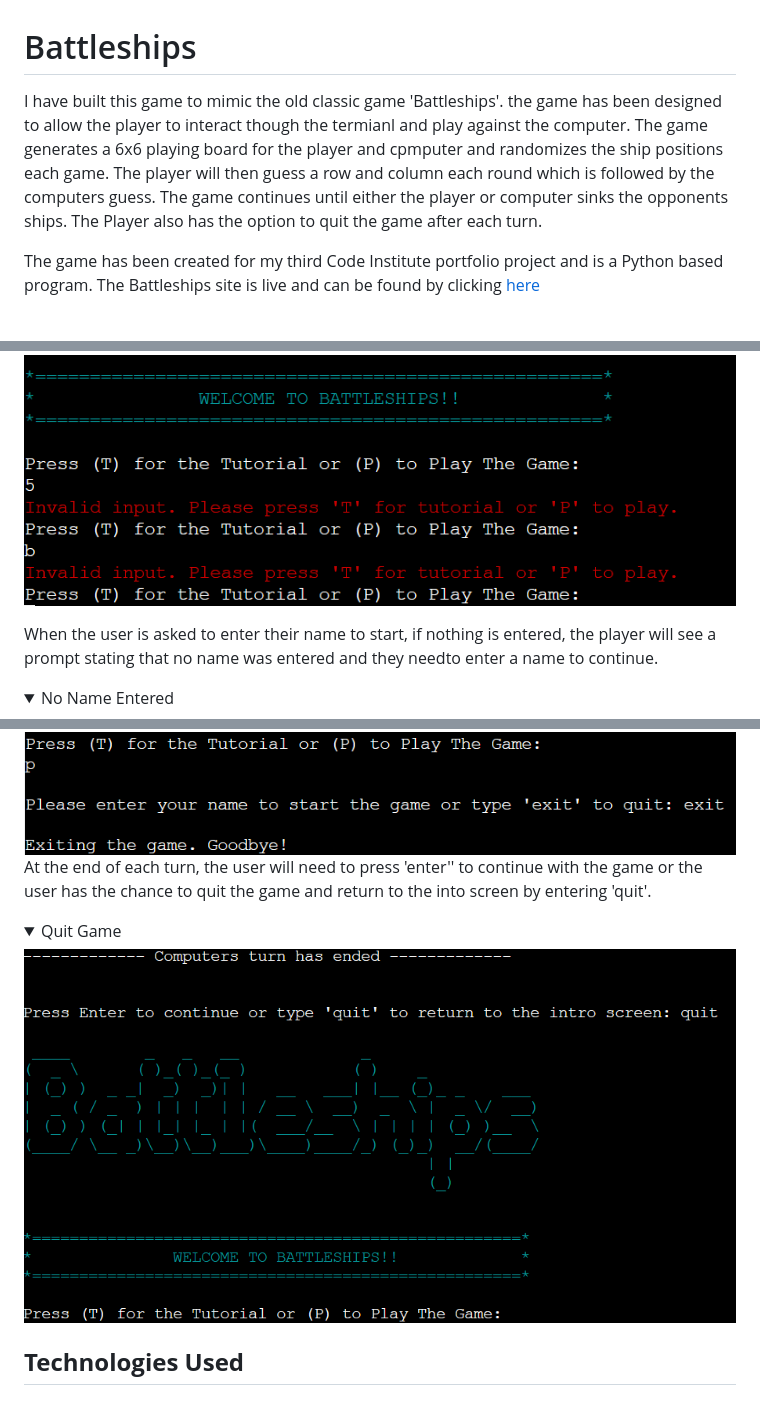
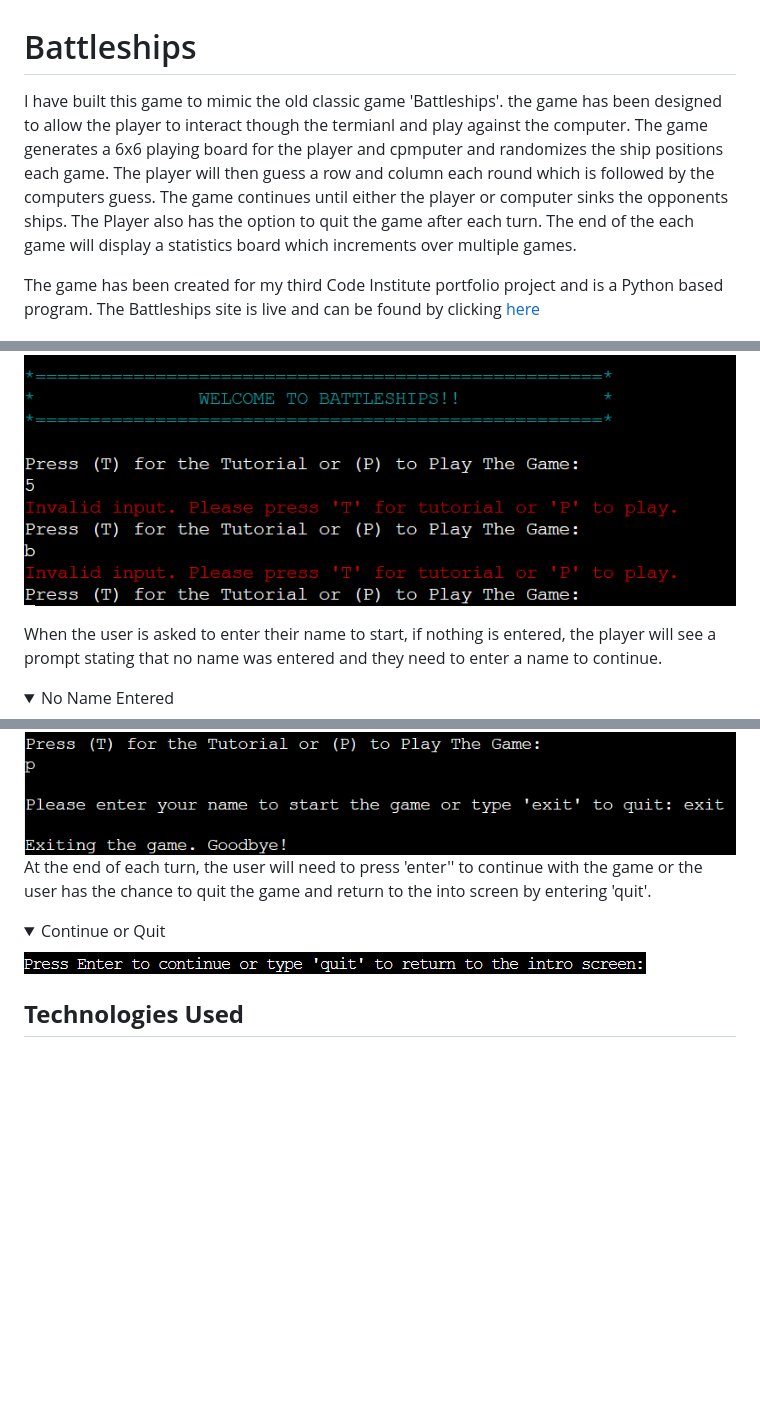
Before and after one commit to chrisdiggle1/battleships, a Markdown page: README.md, 3 parts joined by grey strips. Drawn GitHub-style; pictures changed too: assets/readme_images/continue-or-quit.png (added); folded sections open; blank space fills up the shorter version.

Commit message:
Final readme checks and additions

```diff
--- a/README.md
+++ b/README.md
@@ -1,6 +1,6 @@
 # Battleships
 
-I have built this game to mimic the old classic game 'Battleships'. the game has been designed to allow the player to interact though the termianl and play against the computer. The game generates a 6x6 playing board for the player and cpmputer and randomizes the ship positions each game. The player will then guess a row and column each round which is followed by the computers guess. The game continues until either the player or computer sinks the opponents ships. The Player also has the option to quit the game after each turn.
+I have built this game to mimic the old classic game 'Battleships'. the game has been designed to allow the player to interact though the termianl and play against the computer. The game generates a 6x6 playing board for the player and cpmputer and randomizes the ship positions each game. The player will then guess a row and column each round which is followed by the computers guess. The game continues until either the player or computer sinks the opponents ships. The Player also has the option to quit the game after each turn. The end of the each game will display a statistics board which increments over multiple games.
 
 The game has been created for my third Code Institute portfolio project and is a Python based program. The Battleships site is live and can be found by clicking [here](https://battleships-cd-aee01aae76c3.herokuapp.com/)
 
@@ -181,7 +181,7 @@ The game handles invalid player inputs throughout the game, starting from the in
 <img src="assets/readme_images/invalid-intro.png">
 </details>
 
-When the user is asked to enter their name to start, if nothing is entered, the player will see a prompt stating that no name was entered and they needto enter a name to continue.
+When the user is asked to enter their name to start, if nothing is entered, the player will see a prompt stating that no name was entered and they need to enter a name to continue.
 
 <details>
 <summary>No Name Entered</summary>
@@ -251,8 +251,8 @@ The play has the chance to imediately exit the game from the intro screen if the
 At the end of each turn, the user will need to press 'enter'' to continue with the game or the user has the chance to quit the game and return to the into screen by entering 'quit'.
 
 <details>
-<summary>Quit Game</summary>
-<img src="assets/readme_images/quit-game.png">
+<summary>Continue or Quit</summary>
+<img src="assets/readme_images/continue-or-quit.png">
 </details
 
 
```
Also changed, not shown: other parts of README.md (+6 -4 lines).
